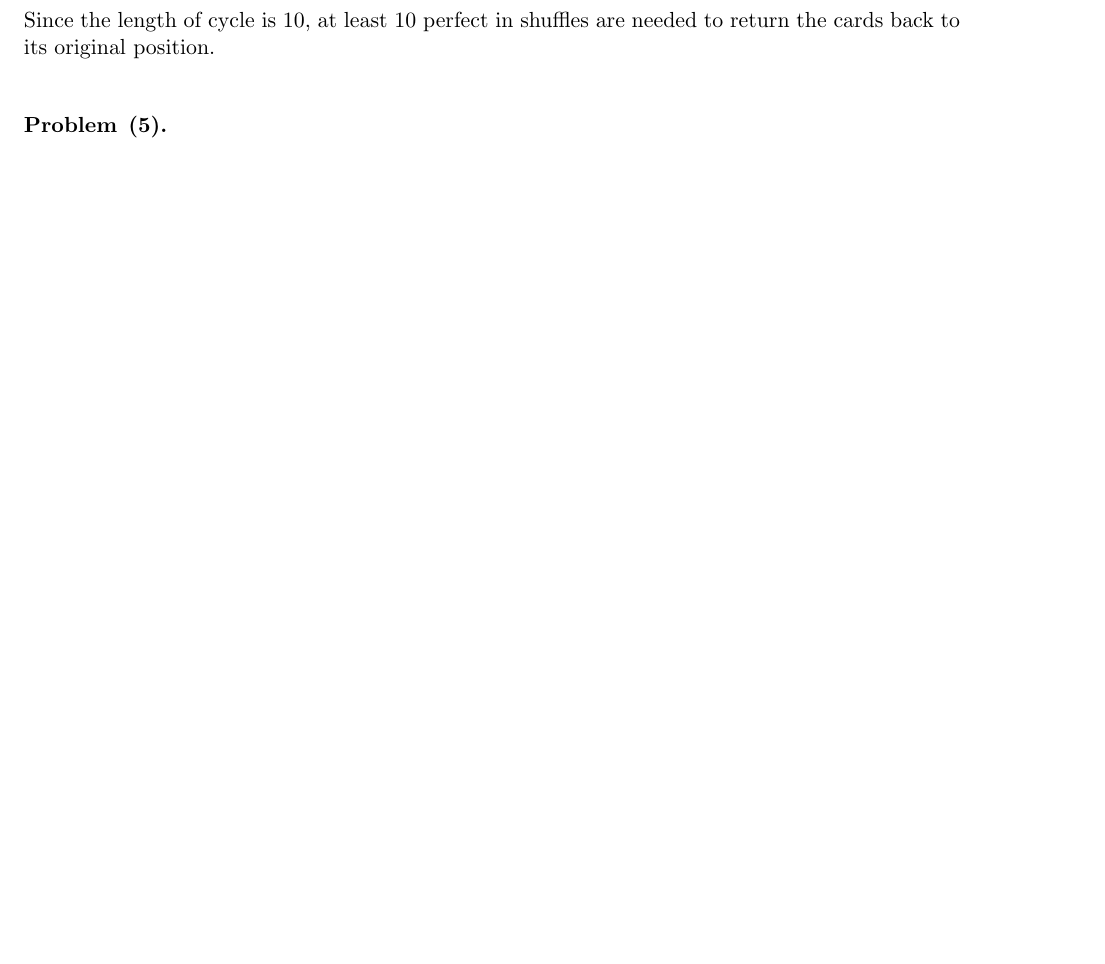
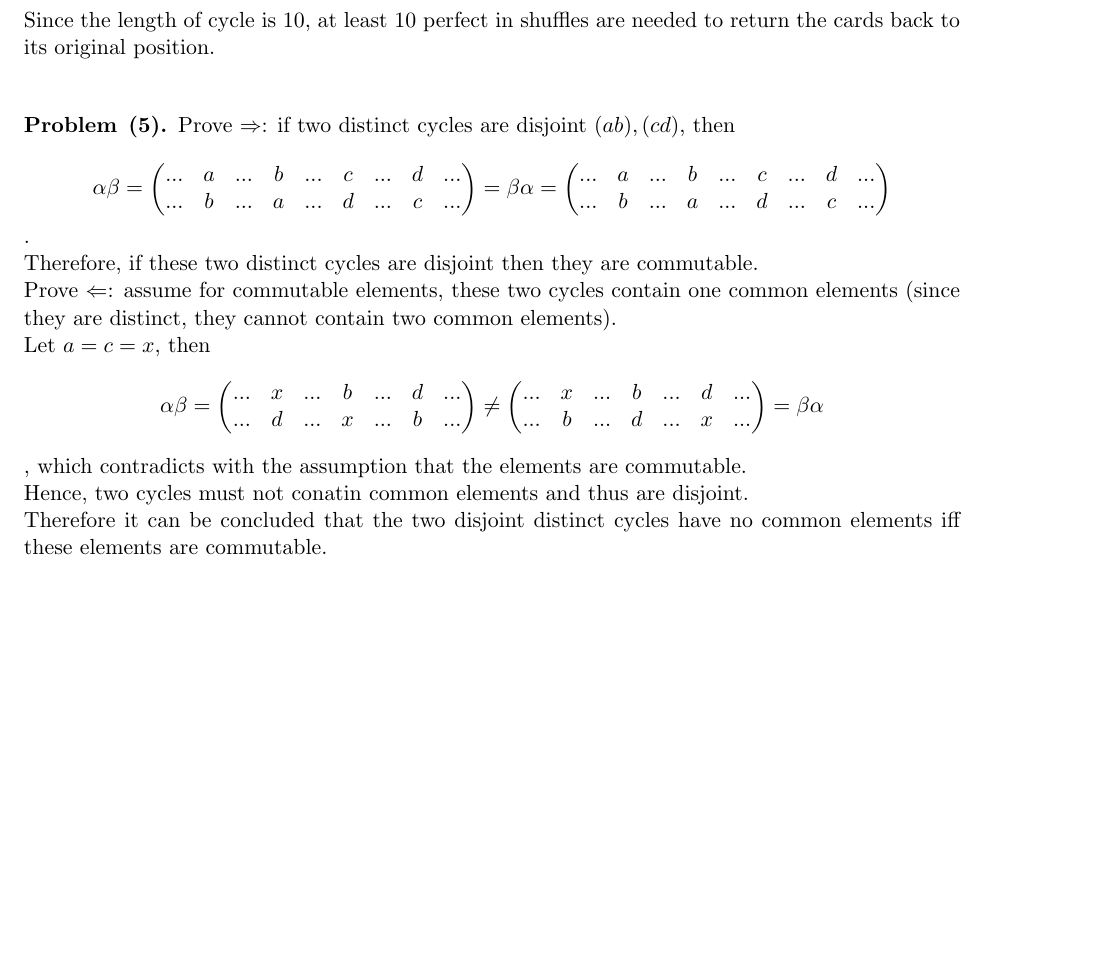
Before and after one commit to Zeninma/Math534, a LaTeX document (hw_4.tex): part of page 2 of 2, cut so that both start at the same text, the shorter picture padded with empty space. Compiled offline with pdfLaTeX.

Commit message:
finished hw_4 check needed

```diff
--- a/hw_4.tex
+++ b/hw_4.tex
@@ -67,6 +67,14 @@ Since the length of cycle is $10$, at least 10 perfect in shuffles are needed to
 \end{problem}
 
 \begin{problem}{(5)}
+Prove $\Rightarrow$: if two distinct cycles are disjoint $(ab),(cd)$, then \[ \alpha \beta = \begin{pmatrix} ...&a&...&b&...&c&...&d&...\\...&b&...&a&...&d&...&c&... \end{pmatrix}=
+\beta \alpha = \begin{pmatrix} ...&a&...&b&...&c&...&d&...\\...&b&...&a&...&d&...&c&... \end{pmatrix}\].\\
+Therefore, if these two distinct cycles are disjoint then they are commutable.\\
+Prove $\Leftarrow$: assume for commutable elements, these two cycles contain one common elements (since they are distinct, they cannot contain two common elements).\\
+Let $a = c = x$, then \[ \alpha \beta = \begin{pmatrix} ...&x&...&b&...&d&...\\...&d&...&x&...&b&... \end{pmatrix} \neq
+\begin{pmatrix} ...&x&...&b&...&d&...\\...&b&...&d&...&x&... \end{pmatrix} = \beta \alpha \], which contradicts with the assumption that the elements are commutable.\\
+Hence, two cycles must not conatin common elements and thus are disjoint.\\
+Therefore it can be concluded that the two disjoint distinct cycles have no common elements iff these elements are commutable.\\
 
 \end{problem}
 \end{document}
```
